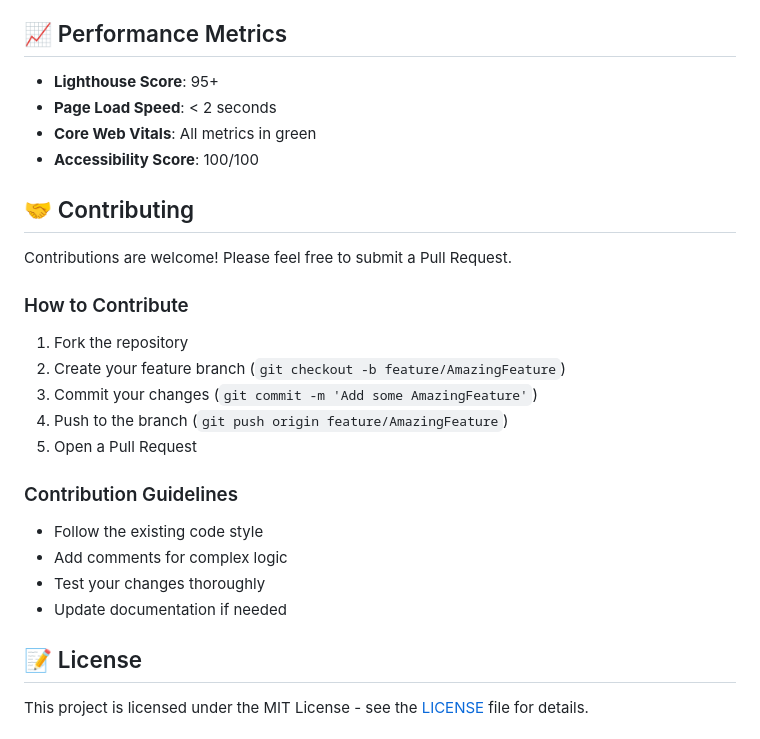
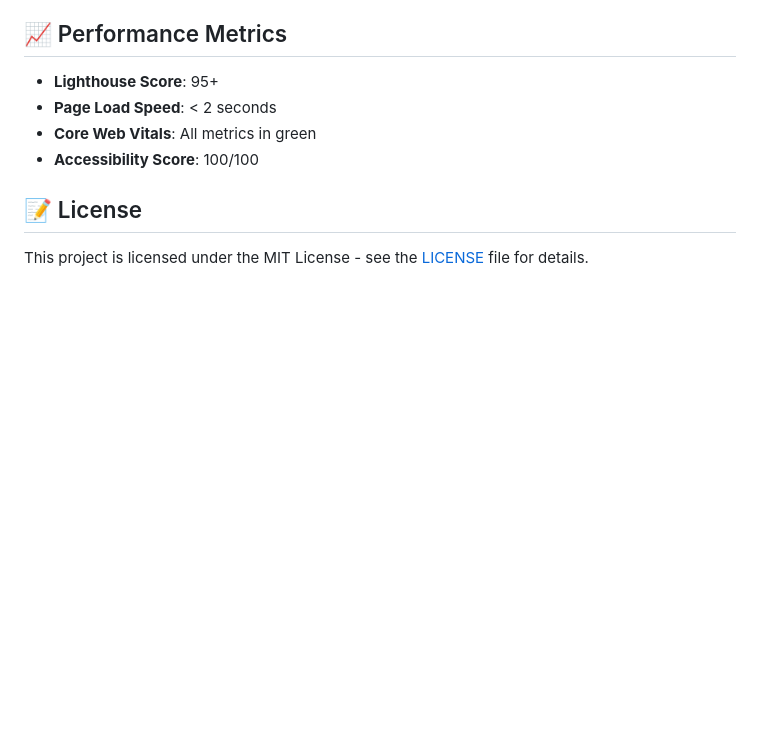
Before and after one commit to tyhrr/portfolio-optimized, a Markdown page: README.md, the part around the change. Rendered like a GitHub page; blank space fills up the shorter version.

Commit message:
Actualizar README.md

```diff
--- a/README.md
+++ b/README.md
@@ -212,23 +212,6 @@ const projectsData = [
 - **Core Web Vitals**: All metrics in green
 - **Accessibility Score**: 100/100
 
-## 🤝 Contributing
-
-Contributions are welcome! Please feel free to submit a Pull Request.
-
-### How to Contribute
-1. Fork the repository
-2. Create your feature branch (`git checkout -b feature/AmazingFeature`)
-3. Commit your changes (`git commit -m 'Add some AmazingFeature'`)
-4. Push to the branch (`git push origin feature/AmazingFeature`)
-5. Open a Pull Request
-
-### Contribution Guidelines
-- Follow the existing code style
-- Add comments for complex logic
-- Test your changes thoroughly
-- Update documentation if needed
-
 ## 📝 License
 
 This project is licensed under the MIT License - see the [LICENSE](LICENSE) file for details.
```
